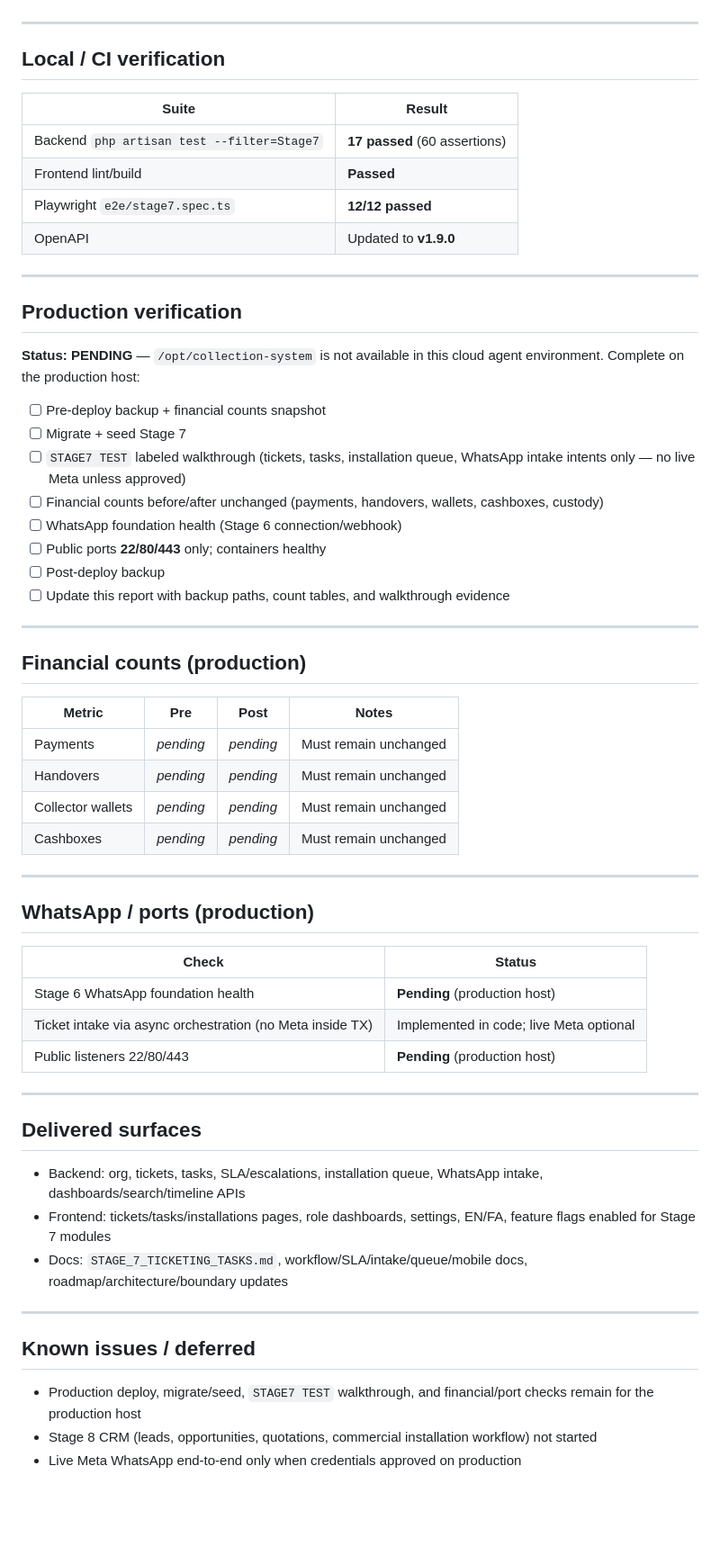
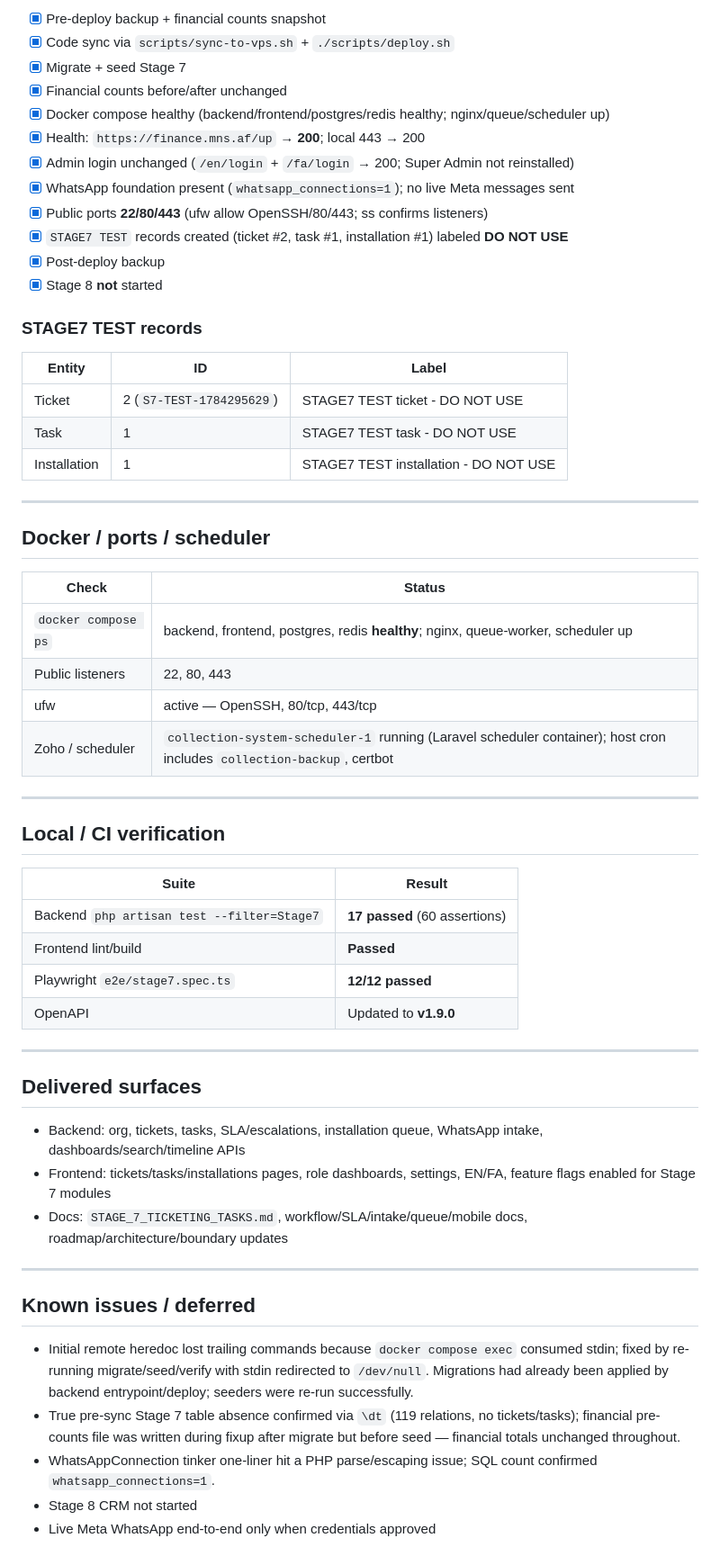
Before and after one commit to nimroozy/finance, a Markdown page: docs/STAGE_7_DELIVERY_REPORT.md, the part around one of its changes. Shown at 90% size. GitHub-like rendering; blank space fills up the shorter version.

```diff
--- a/docs/STAGE_7_DELIVERY_REPORT.md
+++ b/docs/STAGE_7_DELIVERY_REPORT.md
@@ -66,3 +89,34 @@ Stage 7 permissions are defined in `RolePermissionSeeder` (`tickets.*`, `tasks.*
+- [x] Pre-deploy backup + financial counts snapshot
+- [x] Code sync via `scripts/sync-to-vps.sh` + `./scripts/deploy.sh`
+- [x] Migrate + seed Stage 7
+- [x] Financial counts before/after unchanged
+- [x] Docker compose healthy (backend/frontend/postgres/redis healthy; nginx/queue/scheduler up)
+- [x] Health: `https://finance.mns.af/up` → **200**; local 443 → 200
+- [x] Admin login unchanged (`/en/login` + `/fa/login` → 200; Super Admin not reinstalled)
+- [x] WhatsApp foundation present (`whatsapp_connections=1`); no live Meta messages sent
+- [x] Public ports **22/80/443** (ufw allow OpenSSH/80/443; ss confirms listeners)
+- [x] `STAGE7 TEST` records created (ticket #2, task #1, installation #1) labeled **DO NOT USE**
+- [x] Post-deploy backup
+- [x] Stage 8 **not** started
+
+### STAGE7 TEST records
+
+| Entity | ID | Label |
+|--------|----|-------|
+| Ticket | 2 (`S7-TEST-1784295629`) | STAGE7 TEST ticket - DO NOT USE |
+| Task | 1 | STAGE7 TEST task - DO NOT USE |
+| Installation | 1 | STAGE7 TEST installation - DO NOT USE |
+
+---
+
+## Docker / ports / scheduler
+
+| Check | Status |
+|-------|--------|
+| `docker compose ps` | backend, frontend, postgres, redis **healthy**; nginx, queue-worker, scheduler up |
+| Public listeners | 22, 80, 443 |
+| ufw | active — OpenSSH, 80/tcp, 443/tcp |
+| Zoho / scheduler | `collection-system-scheduler-1` running (Laravel scheduler container); host cron includes `collection-backup`, certbot |
 
 ---
 
@@ -77,42 +131,6 @@ Stage 7 permissions are defined in `RolePermissionSeeder` (`tickets.*`, `tasks.*
 
 ---
 
-## Production verification
-
-**Status: PENDING** — `/opt/collection-system` is not available in this cloud agent environment. Complete on the production host:
-
-- [ ] Pre-deploy backup + financial counts snapshot
-- [ ] Migrate + seed Stage 7
-- [ ] `STAGE7 TEST` labeled walkthrough (tickets, tasks, installation queue, WhatsApp intake intents only — no live Meta unless approved)
-- [ ] Financial counts before/after unchanged (payments, handovers, wallets, cashboxes, custody)
-- [ ] WhatsApp foundation health (Stage 6 connection/webhook)
-- [ ] Public ports **22/80/443** only; containers healthy
-- [ ] Post-deploy backup
-- [ ] Update this report with backup paths, count tables, and walkthrough evidence
-
----
-
-## Financial counts (production)
-
-| Metric | Pre | Post | Notes |
-|--------|-----|------|-------|
-| Payments | _pending_ | _pending_ | Must remain unchanged |
-| Handovers | _pending_ | _pending_ | Must remain unchanged |
-| Collector wallets | _pending_ | _pending_ | Must remain unchanged |
-| Cashboxes | _pending_ | _pending_ | Must remain unchanged |
-
----
-
-## WhatsApp / ports (production)
-
-| Check | Status |
-|-------|--------|
-| Stage 6 WhatsApp foundation health | **Pending** (production host) |
-| Ticket intake via async orchestration (no Meta inside TX) | Implemented in code; live Meta optional |
-| Public listeners 22/80/443 | **Pending** (production host) |
-
----
-
 ## Delivered surfaces
 
 - Backend: org, tickets, tasks, SLA/escalations, installation queue, WhatsApp intake, dashboards/search/timeline APIs
@@ -123,6 +141,8 @@ Stage 7 permissions are defined in `RolePermissionSeeder` (`tickets.*`, `tasks.*
 
 ## Known issues / deferred
 
-- Production deploy, migrate/seed, `STAGE7 TEST` walkthrough, and financial/port checks remain for the production host
-- Stage 8 CRM (leads, opportunities, quotations, commercial installation workflow) not started
-- Live Meta WhatsApp end-to-end only when credentials approved on production
+- Initial remote heredoc lost trailing commands because `docker compose exec` consumed stdin; fixed by re-running migrate/seed/verify with stdin redirected to `/dev/null`. Migrations had already been applied by backend entrypoint/deploy; seeders were re-run successfully.
+- True pre-sync Stage 7 table absence confirmed via `\dt` (119 relations, no tickets/tasks); financial pre-counts file was written during fixup after migrate but before seed — financial totals unchanged throughout.
+- WhatsAppConnection tinker one-liner hit a PHP parse/escaping issue; SQL count confirmed `whatsapp_connections=1`.
+- Stage 8 CRM not started
+- Live Meta WhatsApp end-to-end only when credentials approved
```
Also changed, not shown: other parts of docs/STAGE_7_DELIVERY_REPORT.md (+40 -17 lines).
